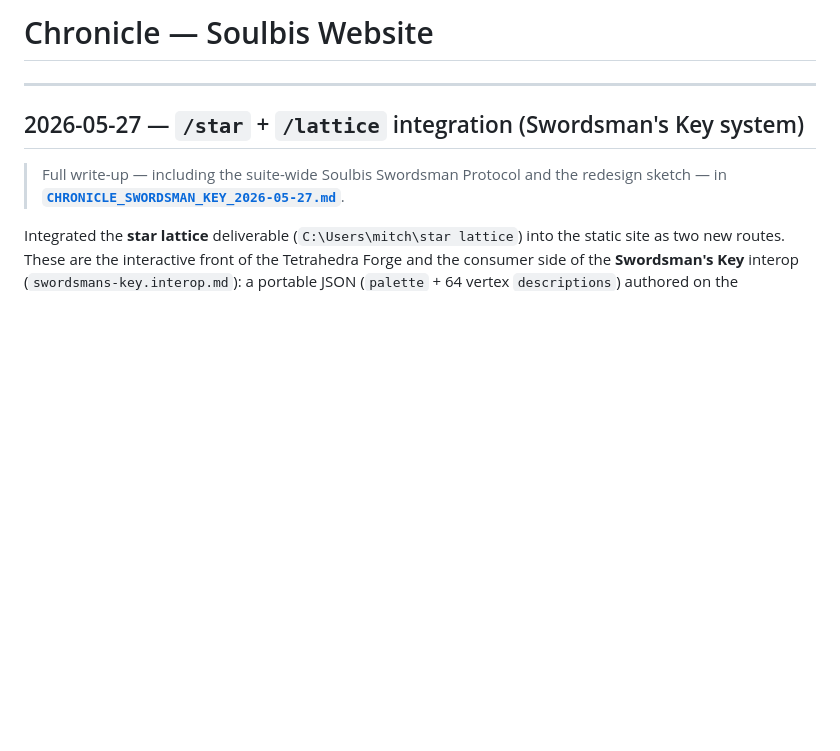
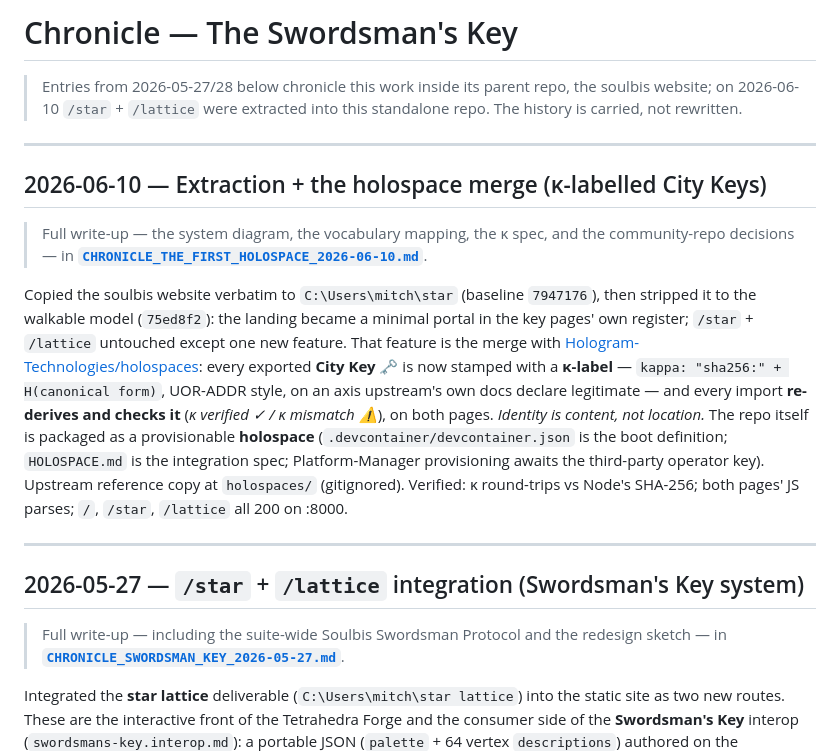
Before and after one commit to mitchuski/star, a Markdown page: CHRONICLE.md, the part around the change. Drawn GitHub-style; blank space fills up the shorter version.

```diff
--- a/CHRONICLE.md
+++ b/CHRONICLE.md
@@ -1,4 +1,30 @@
-# Chronicle — Soulbis Website
+# Chronicle — The Swordsman's Key
+
+> Entries from 2026-05-27/28 below chronicle this work inside its parent repo, the
+> soulbis website; on 2026-06-10 `/star` + `/lattice` were extracted into this
+> standalone repo. The history is carried, not rewritten.
+
+---
+
+## 2026-06-10 — Extraction + the holospace merge (κ-labelled City Keys)
+
+> Full write-up — the system diagram, the vocabulary mapping, the κ spec, and the
+> community-repo decisions — in **[`CHRONICLE_THE_FIRST_HOLOSPACE_2026-06-10.md`](./CHRONICLE_THE_FIRST_HOLOSPACE_2026-06-10.md)**.
+
+Copied the soulbis website verbatim to `C:\Users\mitch\star` (baseline `7947176`),
+then stripped it to the walkable model (`75ed8f2`): the landing became a minimal
+portal in the key pages' own register; `/star` + `/lattice` untouched except one
+new feature. That feature is the merge with
+[Hologram-Technologies/holospaces](https://github.com/Hologram-Technologies/holospaces):
+every exported **City Key 🗝️** is now stamped with a **κ-label** —
+`kappa: "sha256:" + H(canonical form)`, UOR-ADDR style, on an axis upstream's own
+docs declare legitimate — and every import **re-derives and checks it** (*κ verified
+✓ / κ mismatch ⚠*), on both pages. *Identity is content, not location.* The repo
+itself is packaged as a provisionable **holospace** (`.devcontainer/devcontainer.json`
+is the boot definition; `HOLOSPACE.md` is the integration spec; Platform-Manager
+provisioning awaits the third-party operator key). Upstream reference copy at
+`holospaces/` (gitignored). Verified: κ round-trips vs Node's SHA-256; both pages'
+JS parses; `/`, `/star`, `/lattice` all 200 on :8000.
 
 ---
 
```
Also changed, not shown: CHRONICLE_THE_FIRST_HOLOSPACE_2026-06-10.md (added, +207 -0 lines).
